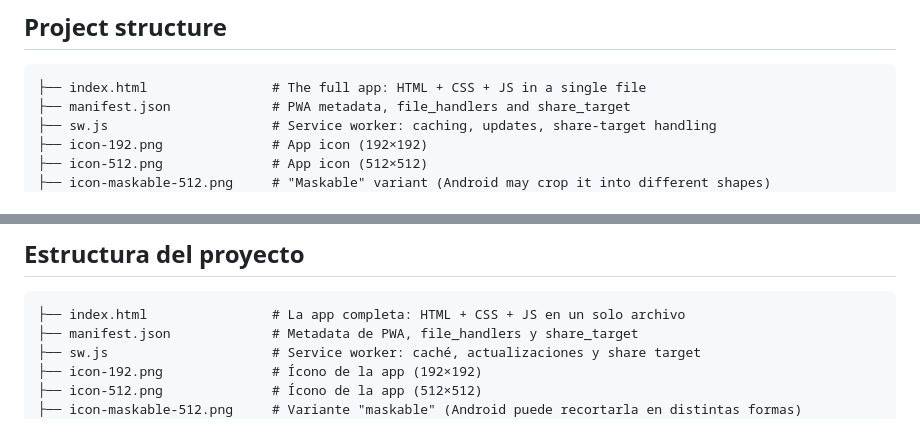
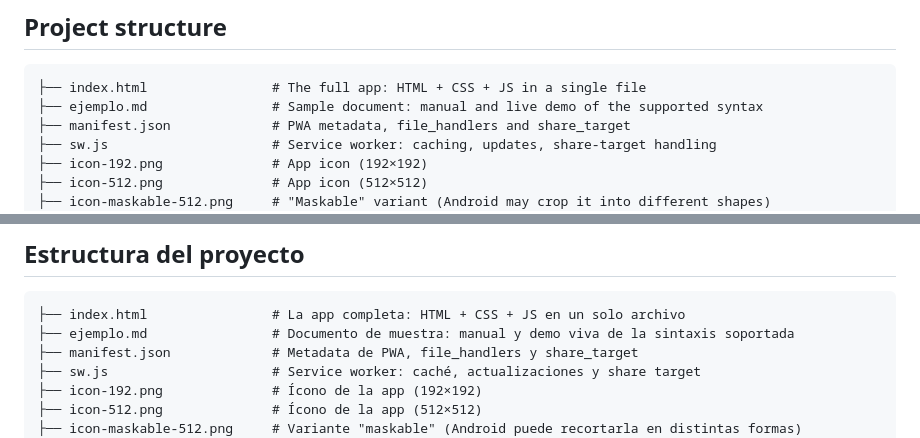
Before and after one commit to JHProyectos/mdreader-pwa, a Markdown page: README.md, 2 parts joined by grey strips. Drawn GitHub-style.

````diff
--- a/README.md
+++ b/README.md
@@ -99,6 +99,7 @@ The share-target cache and the IndexedDB workspace are excluded from that cleanu
 
 ```
 ├── index.html                # The full app: HTML + CSS + JS in a single file
+├── ejemplo.md                # Sample document: manual and live demo of the supported syntax
 ├── manifest.json             # PWA metadata, file_handlers and share_target
 ├── sw.js                     # Service worker: caching, updates, share-target handling
 ├── icon-192.png              # App icon (192×192)
@@ -220,6 +221,7 @@ El caché del share target y el área de trabajo guardada en IndexedDB quedan fu
 
 ```
 ├── index.html                # La app completa: HTML + CSS + JS en un solo archivo
+├── ejemplo.md                # Documento de muestra: manual y demo viva de la sintaxis soportada
 ├── manifest.json             # Metadata de PWA, file_handlers y share_target
 ├── sw.js                     # Service worker: caché, actualizaciones y share target
 ├── icon-192.png              # Ícono de la app (192×192)
````
Also changed, not shown: ejemplo.md (added, +266 -0 lines).
